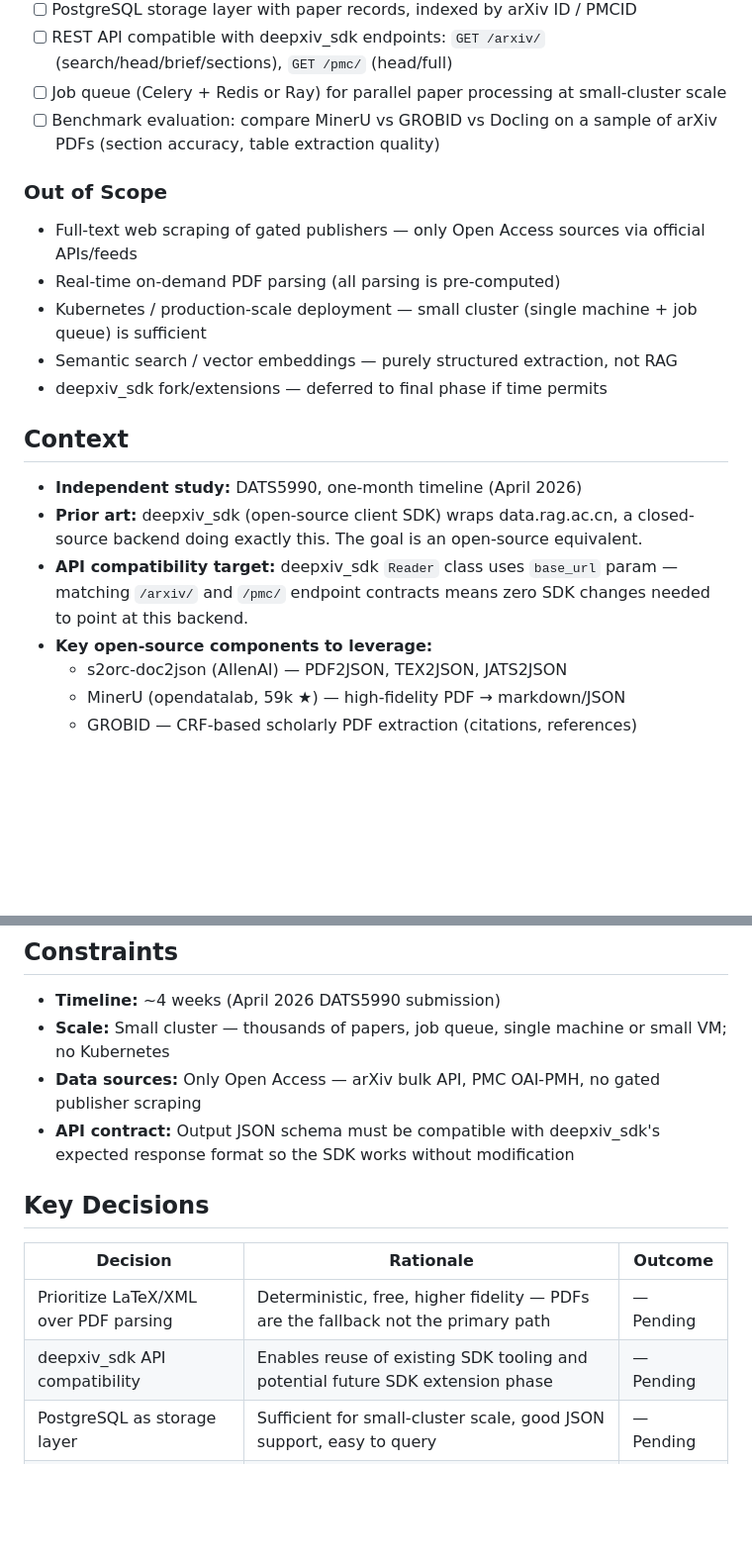
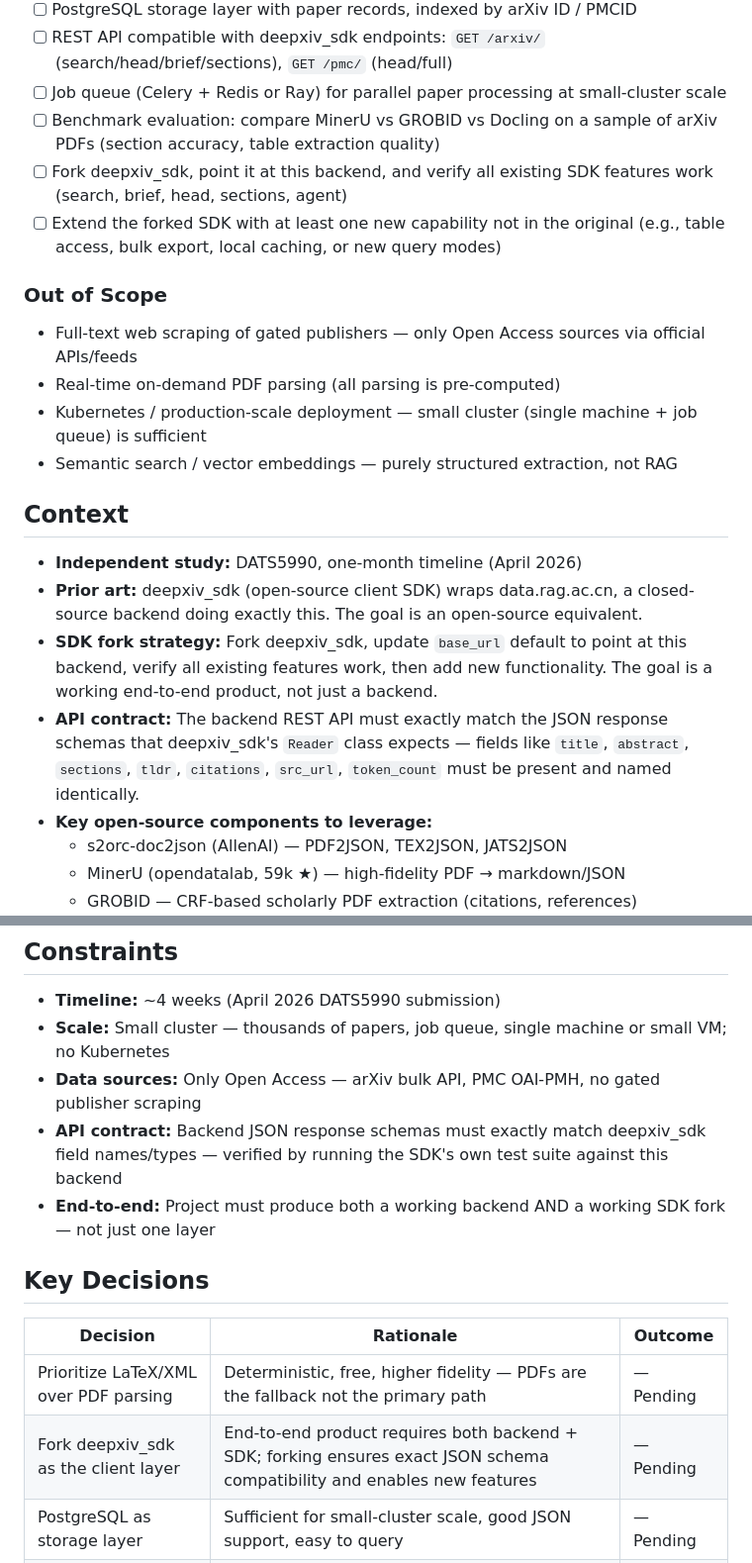
Before and after one commit to cui1104/GraphXiv, a Markdown page: .planning/PROJECT.md, 2 parts joined by grey strips. Shown at 99% size. GitHub-like rendering; blank space fills up the shorter version.

Commit message:
docs: update PROJECT.md — end-to-end scope, deepxiv fork included

```diff
--- a/.planning/PROJECT.md
+++ b/.planning/PROJECT.md
@@ -25,6 +25,8 @@ Given an arXiv ID or PMC ID, return clean structured JSON (sections, tables, fig
 - [ ] REST API compatible with deepxiv_sdk endpoints: `GET /arxiv/` (search/head/brief/sections), `GET /pmc/` (head/full)
 - [ ] Job queue (Celery + Redis or Ray) for parallel paper processing at small-cluster scale
 - [ ] Benchmark evaluation: compare MinerU vs GROBID vs Docling on a sample of arXiv PDFs (section accuracy, table extraction quality)
+- [ ] Fork deepxiv_sdk, point it at this backend, and verify all existing SDK features work (search, brief, head, sections, agent)
+- [ ] Extend the forked SDK with at least one new capability not in the original (e.g., table access, bulk export, local caching, or new query modes)
 
 ### Out of Scope
 
@@ -32,13 +34,13 @@ Given an arXiv ID or PMC ID, return clean structured JSON (sections, tables, fig
 - Real-time on-demand PDF parsing (all parsing is pre-computed)
 - Kubernetes / production-scale deployment — small cluster (single machine + job queue) is sufficient
 - Semantic search / vector embeddings — purely structured extraction, not RAG
-- deepxiv_sdk fork/extensions — deferred to final phase if time permits
 
 ## Context
 
 - **Independent study:** DATS5990, one-month timeline (April 2026)
 - **Prior art:** deepxiv_sdk (open-source client SDK) wraps data.rag.ac.cn, a closed-source backend doing exactly this. The goal is an open-source equivalent.
-- **API compatibility target:** deepxiv_sdk `Reader` class uses `base_url` param — matching `/arxiv/` and `/pmc/` endpoint contracts means zero SDK changes needed to point at this backend.
+- **SDK fork strategy:** Fork deepxiv_sdk, update `base_url` default to point at this backend, verify all existing features work, then add new functionality. The goal is a working end-to-end product, not just a backend.
+- **API contract:** The backend REST API must exactly match the JSON response schemas that deepxiv_sdk's `Reader` class expects — fields like `title`, `abstract`, `sections`, `tldr`, `citations`, `src_url`, `token_count` must be present and named identically.
 - **Key open-source components to leverage:**
   - s2orc-doc2json (AllenAI) — PDF2JSON, TEX2JSON, JATS2JSON
   - MinerU (opendatalab, 59k ★) — high-fidelity PDF → markdown/JSON
@@ -53,14 +55,15 @@ Given an arXiv ID or PMC ID, return clean structured JSON (sections, tables, fig
 - **Timeline:** ~4 weeks (April 2026 DATS5990 submission)
 - **Scale:** Small cluster — thousands of papers, job queue, single machine or small VM; no Kubernetes
 - **Data sources:** Only Open Access — arXiv bulk API, PMC OAI-PMH, no gated publisher scraping
-- **API contract:** Output JSON schema must be compatible with deepxiv_sdk's expected response format so the SDK works without modification
+- **API contract:** Backend JSON response schemas must exactly match deepxiv_sdk field names/types — verified by running the SDK's own test suite against this backend
+- **End-to-end:** Project must produce both a working backend AND a working SDK fork — not just one layer
 
 ## Key Decisions
 
 | Decision | Rationale | Outcome |
 |----------|-----------|---------|
 | Prioritize LaTeX/XML over PDF parsing | Deterministic, free, higher fidelity — PDFs are the fallback not the primary path | — Pending |
-| deepxiv_sdk API compatibility | Enables reuse of existing SDK tooling and potential future SDK extension phase | — Pending |
+| Fork deepxiv_sdk as the client layer | End-to-end product requires both backend + SDK; forking ensures exact JSON schema compatibility and enables new features | — Pending |
 | PostgreSQL as storage layer | Sufficient for small-cluster scale, good JSON support, easy to query | — Pending |
 | Celery + Redis for job queue | Lightweight, Python-native, sufficient for thousands of papers/day | — Pending |
 
```
Also changed, not shown: other parts of .planning/PROJECT.md (+2 -2 lines).
